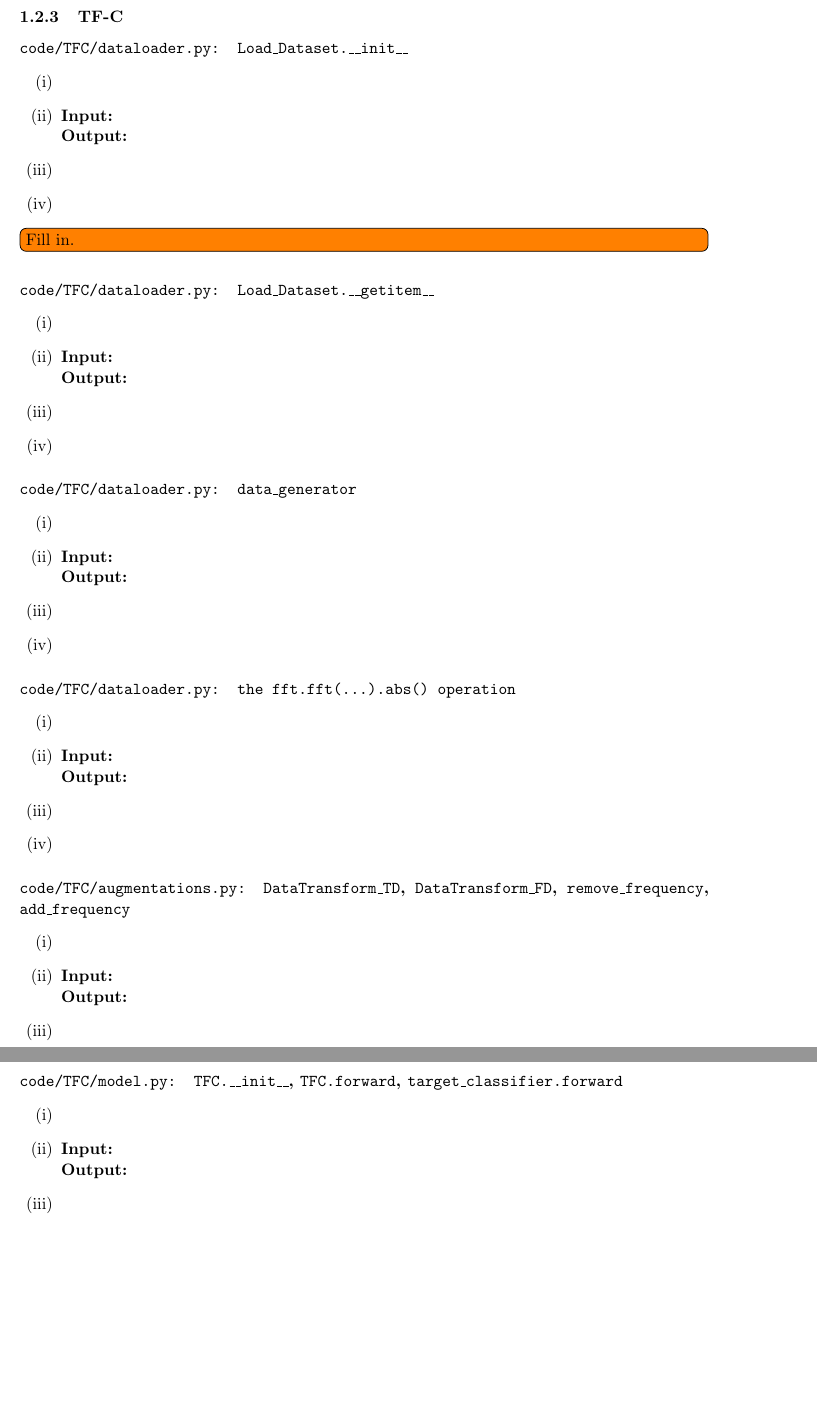
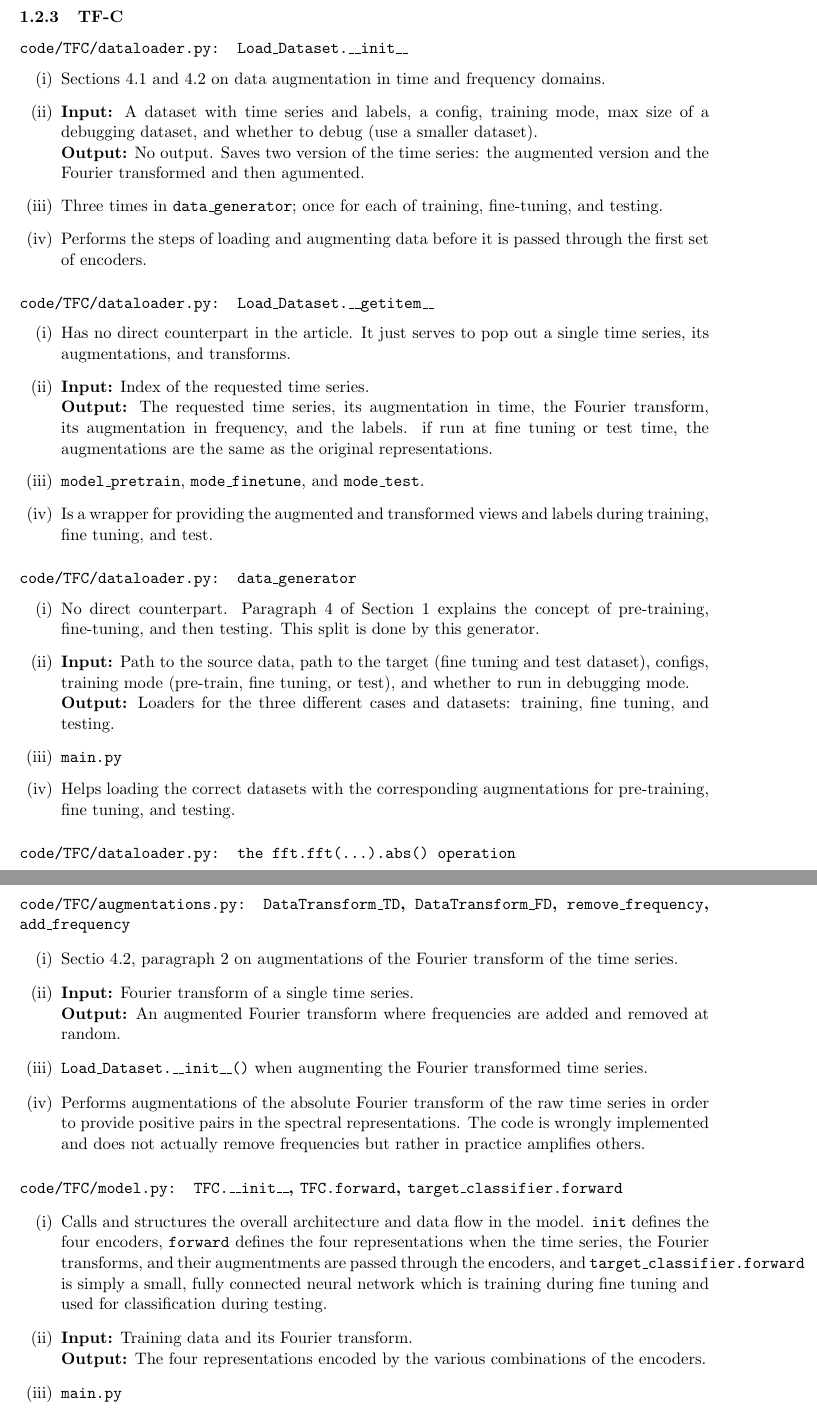
Before and after one commit to FVardi/PhD-Courses, a LaTeX problem sheet (Deep learning for time-series/Assignment 4/solution/solution.tex): two parts of pages 10 and 11 of 17 before the commit and two parts of pages 10 and 11 of 18 after it, joined at a grey line, cut so that both start at the same text, the shorter picture padded with empty space. Compiled offline with pdfLaTeX.

Commit message:
Almost finished with TFC

```diff
--- a/Deep learning for time-series/Assignment 4/solution/solution.tex
+++ b/Deep learning for time-series/Assignment 4/solution/solution.tex
@@ -263,33 +263,32 @@ provided.
 
 \paragraph{\code{code/TFC/dataloader.py: Load\_Dataset.\_\_init\_\_}}
 \begin{enumerate}[label=(\roman*)]
+\item Sections 4.1 and 4.2 on data augmentation in time and frequency domains.
 \item
-\item
-    \textbf{Input:} \\
-    \textbf{Output:}
-\item
-\item
+    \textbf{Input:} A dataset with time series and labels, a config, training mode, max size of a debugging dataset, and whether to debug (use a smaller dataset). \\
+    \textbf{Output:} No output. Saves two version of the time series: the augmented version and the Fourier transformed and then agumented.
+\item Three times in \texttt{data\_generator}; once for each of training, fine-tuning, and testing.
+\item Performs the steps of loading and augmenting data before it is passed through the first set of encoders.
 \end{enumerate}
-\TODOfill
 
 \paragraph{\code{code/TFC/dataloader.py: Load\_Dataset.\_\_getitem\_\_}}
 \begin{enumerate}[label=(\roman*)]
+\item Has no direct counterpart in the article. It just serves to pop out a single time series, its augmentations, and transforms.
 \item
-\item
-    \textbf{Input:} \\
-    \textbf{Output:}
-\item
-\item
+    \textbf{Input:} Index of the requested time series.\\
+    \textbf{Output:} The requested time series, its augmentation in time, the Fourier transform, its augmentation in frequency, and the labels. if run at fine tuning or test time, the augmentations are the same as the original representations.
+\item \texttt{model\_pretrain}, \texttt{mode\_finetune}, and \texttt{mode\_test}.
+\item Is a wrapper for providing the augmented and transformed views and labels during training, fine tuning, and test.
 \end{enumerate}
 
 \paragraph{\code{code/TFC/dataloader.py: data\_generator}}
 \begin{enumerate}[label=(\roman*)]
+\item No direct counterpart. Paragraph 4 of Section 1 explains the concept of pre-training, fine-tuning, and then testing. This split is done by this generator.
 \item
-\item
-    \textbf{Input:} \\
-    \textbf{Output:}
-\item
-\item
+    \textbf{Input:} Path to the source data, path to the target (fine tuning and test dataset), configs, training mode (pre-train, fine tuning, or test), and whether to run in debugging mode.\\
+    \textbf{Output:} Loaders for the three different cases and datasets: training, fine tuning, and testing.
+\item \texttt{main.py}
+\item Helps loading the correct datasets with the corresponding augmentations for pre-training, fine tuning, and testing.
 \end{enumerate}
 
 \paragraph{\code{code/TFC/dataloader.py: the \code{fft.fft(...).abs()} operation}}
@@ -297,4 +297 @@ provided.
 \item
-\item
-    \textbf{Input:} \\
-    \textbf{Output:}
@@ -304,22 +303,22 @@ provided.
 
 \paragraph{\code{code/TFC/augmentations.py: DataTransform\_TD}, \code{DataTransform\_FD}, \code{remove\_frequency}, \code{add\_frequency}}
 \begin{enumerate}[label=(\roman*)]
+\item Sectio 4.2, paragraph 2 on augmentations of the Fourier transform of the time series.
 \item
-\item
-    \textbf{Input:} \\
-    \textbf{Output:}
-\item
-\item
+    \textbf{Input:} Fourier transform of a single time series. \\
+    \textbf{Output:} An augmented Fourier transform where frequencies are added and removed at random.
+\item \texttt{Load\_Dataset.\_\_init\_\_()} when augmenting the Fourier transformed time series.
+\item Performs augmentations of the absolute Fourier transform of the raw time series in order to provide positive pairs in the spectral representations. The code is wrongly implemented and does not actually remove frequencies but rather in practice amplifies others.
 \end{enumerate}
 
 \paragraph{\code{code/TFC/model.py: TFC.\_\_init\_\_}, \code{TFC.forward}, \code{target\_classifier.forward}}
 \begin{enumerate}[label=(\roman*)]
+\item Calls and structures the overall architecture and data flow in the model. \texttt{init} defines the four encoders, \texttt{forward} defines the four representations when the time series, the Fourier transforms, and their augmentments are passed through the encoders, and \texttt{target\_classifier.forward} is simply a small, fully connected neural network which is training during fine tuning and used for classification during testing.
 \item
-\item
-    \textbf{Input:} \\
-    \textbf{Output:}
-\item
-\item
+    \textbf{Input:} Training data and its Fourier transform.\\
+    \textbf{Output:} The four representations encoded by the various combinations of the encoders.
+\item \texttt{main.py}
+\item This structures all of the defined architectures into the whole model and defines the flow of data through the various networks and classifiers.
 \end{enumerate}
 
 \paragraph{\code{code/TFC/loss.py: NTXentLoss\_poly.forward}}
```
Also changed, not shown: Deep learning for time-series/Assignment 4/solution/solution.pdf, Deep learning for time-series/Assignment 4/solution/solution.tex (19 more changed lines), 5 other files.
